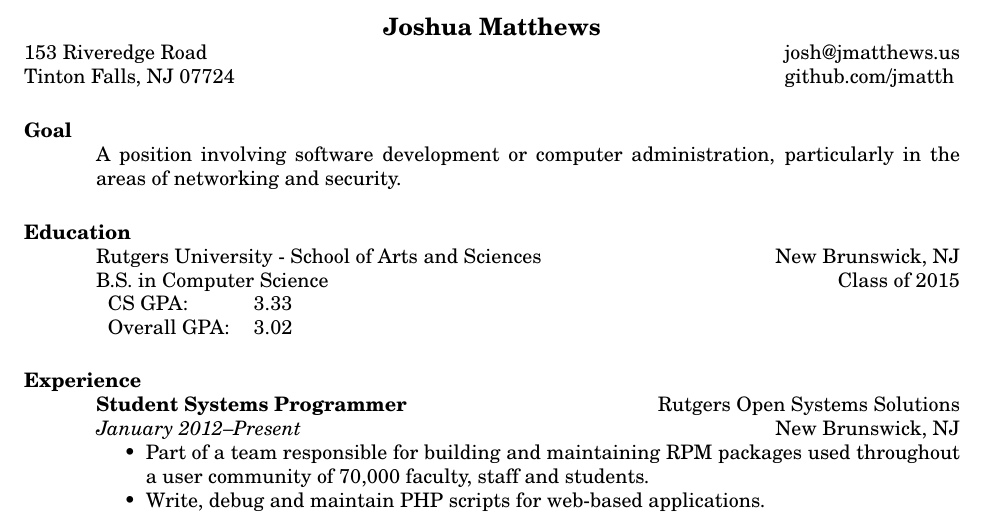
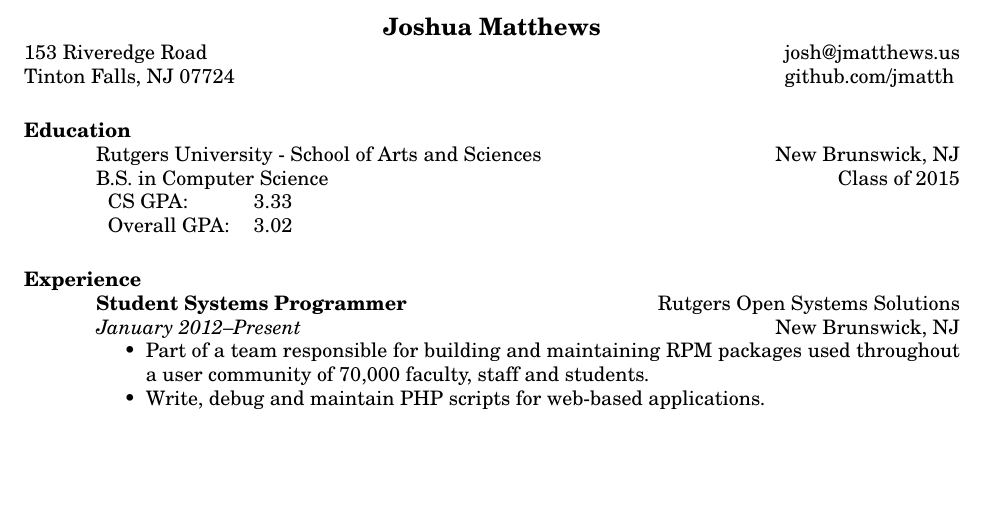
Before and after one commit to jmatth/resume, a LaTeX CV (resume.tex): part of the page, cut so that both start at the same text, the shorter picture padded with empty space. Compiled offline with pdfLaTeX.

Commit message:
Removing goal.

```diff
--- a/resume.tex
+++ b/resume.tex
@@ -18,8 +18,7 @@
 
 \begin{resume}
 
-\section{Goal}
-A position involving software development or computer administration, particularly in the areas of networking and security.
+%\section{Goal}
 
 \section{Education}
 
```
